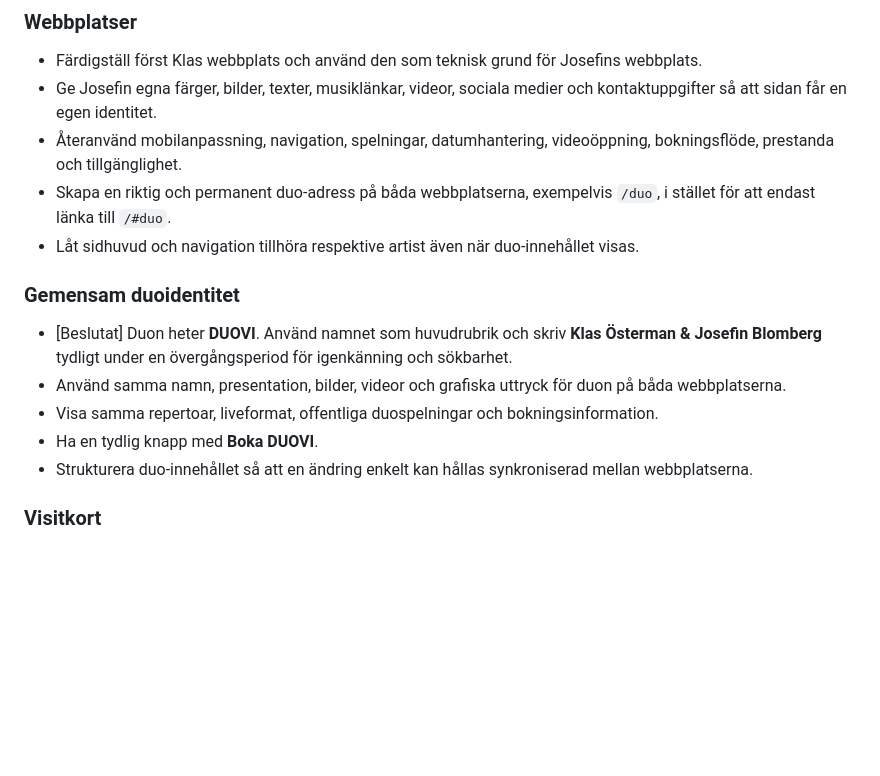
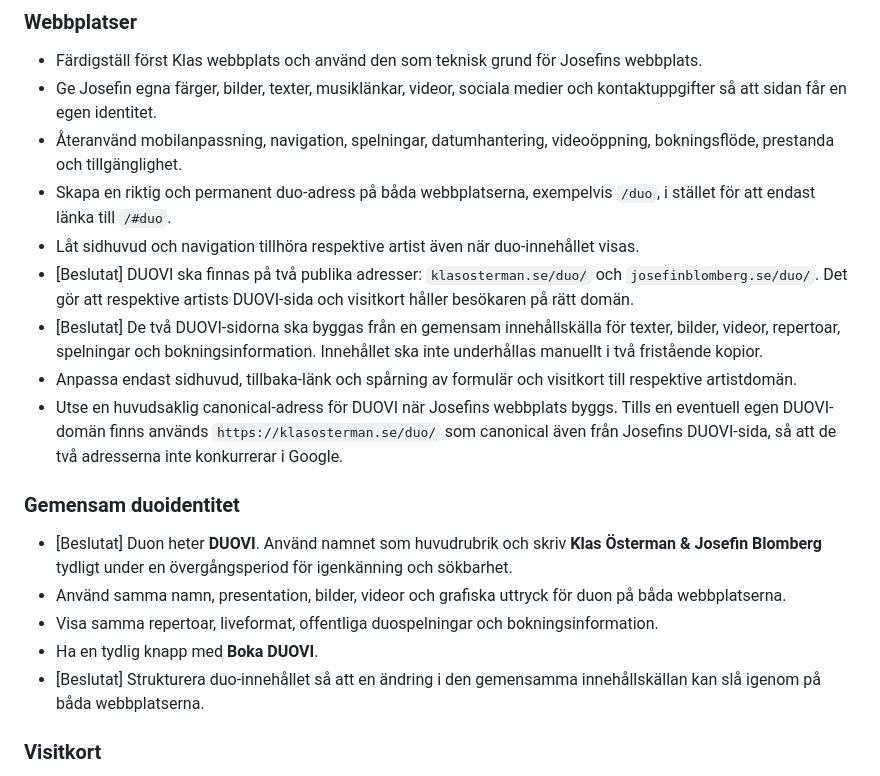
Before and after one commit to klas-png/KlasOsterman-Site, a Markdown page: ROADMAP.md, the part around the change. Rendered like a GitHub page; blank space fills up the shorter version.

Commit message:
Dokumentera gemensam DUOVI-arkitektur

```diff
--- a/ROADMAP.md
+++ b/ROADMAP.md
@@ -106,6 +106,10 @@ Bygg ett sammanhängande system där Klas och Josefin har varsin personlig webbp
 - Återanvänd mobilanpassning, navigation, spelningar, datumhantering, videoöppning, bokningsflöde, prestanda och tillgänglighet.
 - Skapa en riktig och permanent duo-adress på båda webbplatserna, exempelvis `/duo`, i stället för att endast länka till `/#duo`.
 - Låt sidhuvud och navigation tillhöra respektive artist även när duo-innehållet visas.
+- [Beslutat] DUOVI ska finnas på två publika adresser: `klasosterman.se/duo/` och `josefinblomberg.se/duo/`. Det gör att respektive artists DUOVI-sida och visitkort håller besökaren på rätt domän.
+- [Beslutat] De två DUOVI-sidorna ska byggas från en gemensam innehållskälla för texter, bilder, videor, repertoar, spelningar och bokningsinformation. Innehållet ska inte underhållas manuellt i två fristående kopior.
+- Anpassa endast sidhuvud, tillbaka-länk och spårning av formulär och visitkort till respektive artistdomän.
+- Utse en huvudsaklig canonical-adress för DUOVI när Josefins webbplats byggs. Tills en eventuell egen DUOVI-domän finns används `https://klasosterman.se/duo/` som canonical även från Josefins DUOVI-sida, så att de två adresserna inte konkurrerar i Google.
 
 ### Gemensam duoidentitet
 
@@ -113,7 +117,7 @@ Bygg ett sammanhängande system där Klas och Josefin har varsin personlig webbp
 - Använd samma namn, presentation, bilder, videor och grafiska uttryck för duon på båda webbplatserna.
 - Visa samma repertoar, liveformat, offentliga duospelningar och bokningsinformation.
 - Ha en tydlig knapp med **Boka DUOVI**.
-- Strukturera duo-innehållet så att en ändring enkelt kan hållas synkroniserad mellan webbplatserna.
+- [Beslutat] Strukturera duo-innehållet så att en ändring i den gemensamma innehållskällan kan slå igenom på båda webbplatserna.
 
 ### Visitkort
 
```
